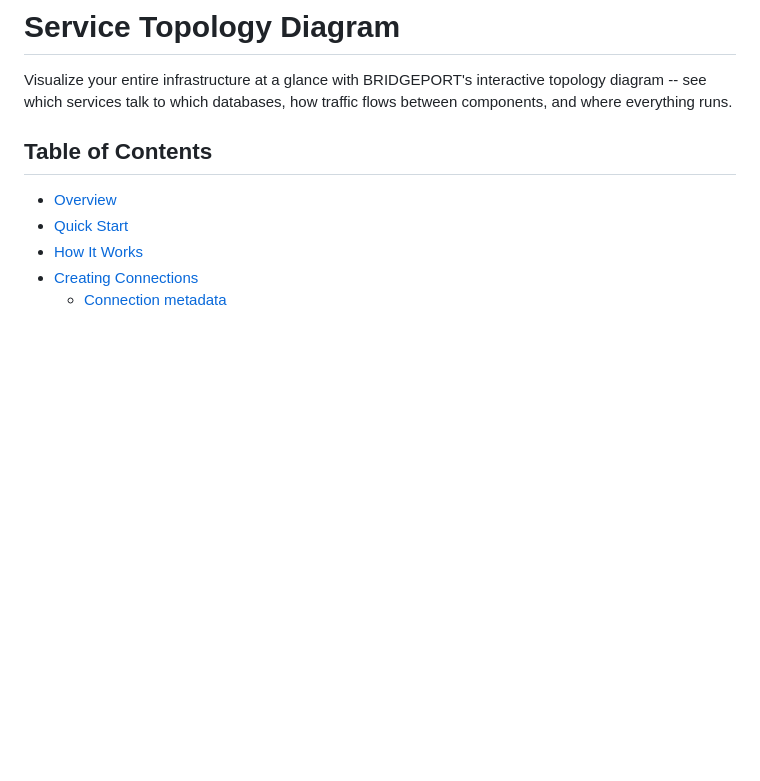
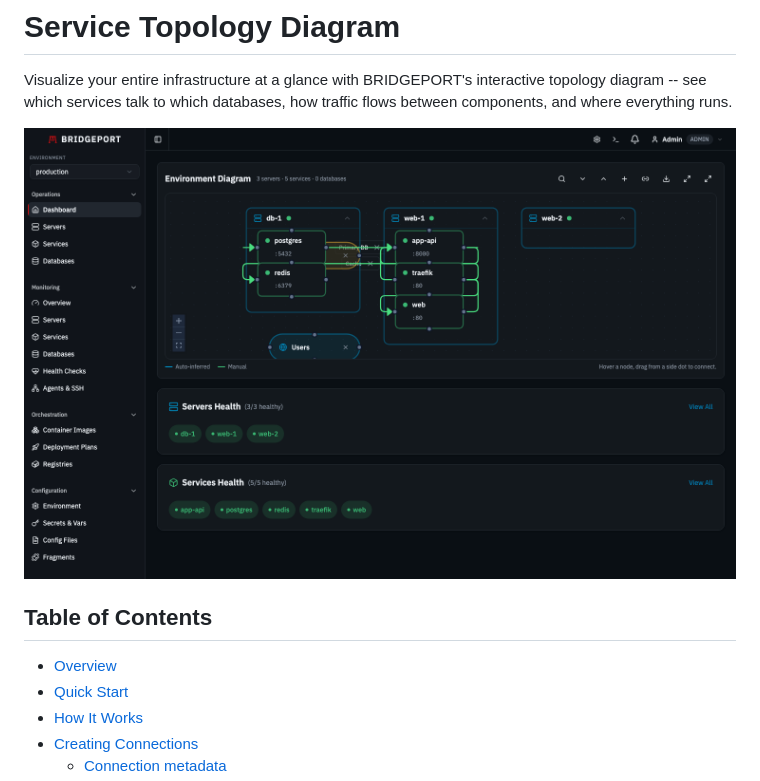
Before and after one commit to bridgeinpt/bridgeport, a Markdown page: docs/guides/topology.md, the part around the change. GitHub-like rendering; pictures changed too: docs/images/dashboard.png (added); blank space fills up the shorter version.

```diff
--- a/docs/guides/topology.md
+++ b/docs/guides/topology.md
@@ -1,6 +1,8 @@
 # Service Topology Diagram
 
 Visualize your entire infrastructure at a glance with BRIDGEPORT's interactive topology diagram -- see which services talk to which databases, how traffic flows between components, and where everything runs.
+
+![The BRIDGEPORT dashboard showing the interactive service topology diagram, with servers, services, connections, and external entities](../images/dashboard.png)
 
 ## Table of Contents
 
```
Also changed, not shown: docs/guides/monitoring-servers.md (+2 -0 lines), docs/guides/services.md (+2 -0 lines), docs/images/monitoring-servers.png (added), docs/images/services-list.png (added), 2 other files.
